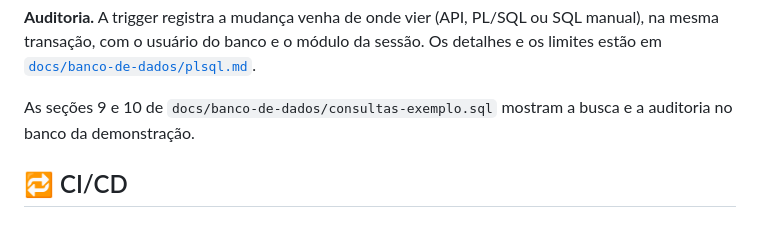
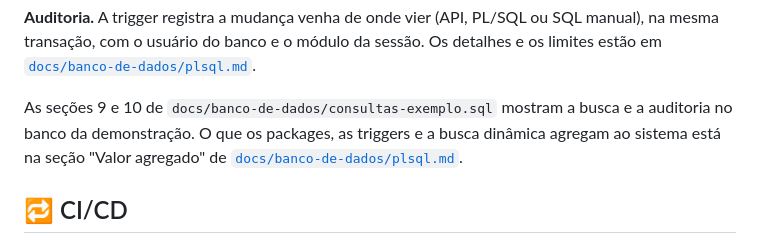
Before and after one commit to trabalhos-si-fiap/mobile_hybrid_app, a Markdown page: README.md, the part around the change. Rendered like a GitHub page.

Commit message:
docs(plsql): explain what the packages, triggers and dynamic search add
Co-Authored-By: Claude Opus 5.5 <noreply@anthropic.com>

```diff
--- a/README.md
+++ b/README.md
@@ -408,7 +408,9 @@ da sessão. Os detalhes e os limites estão em
 [`docs/banco-de-dados/plsql.md`](./docs/banco-de-dados/plsql.md).
 
 As seções 9 e 10 de `docs/banco-de-dados/consultas-exemplo.sql` mostram a
-busca e a auditoria no banco da demonstração.
+busca e a auditoria no banco da demonstração. O que os packages, as triggers
+e a busca dinâmica agregam ao sistema está na seção "Valor agregado" de
+[`docs/banco-de-dados/plsql.md`](./docs/banco-de-dados/plsql.md).
 
 ## 🔁 CI/CD
 
```
Also changed, not shown: docs/banco-de-dados/plsql.md (+56 -0 lines).
